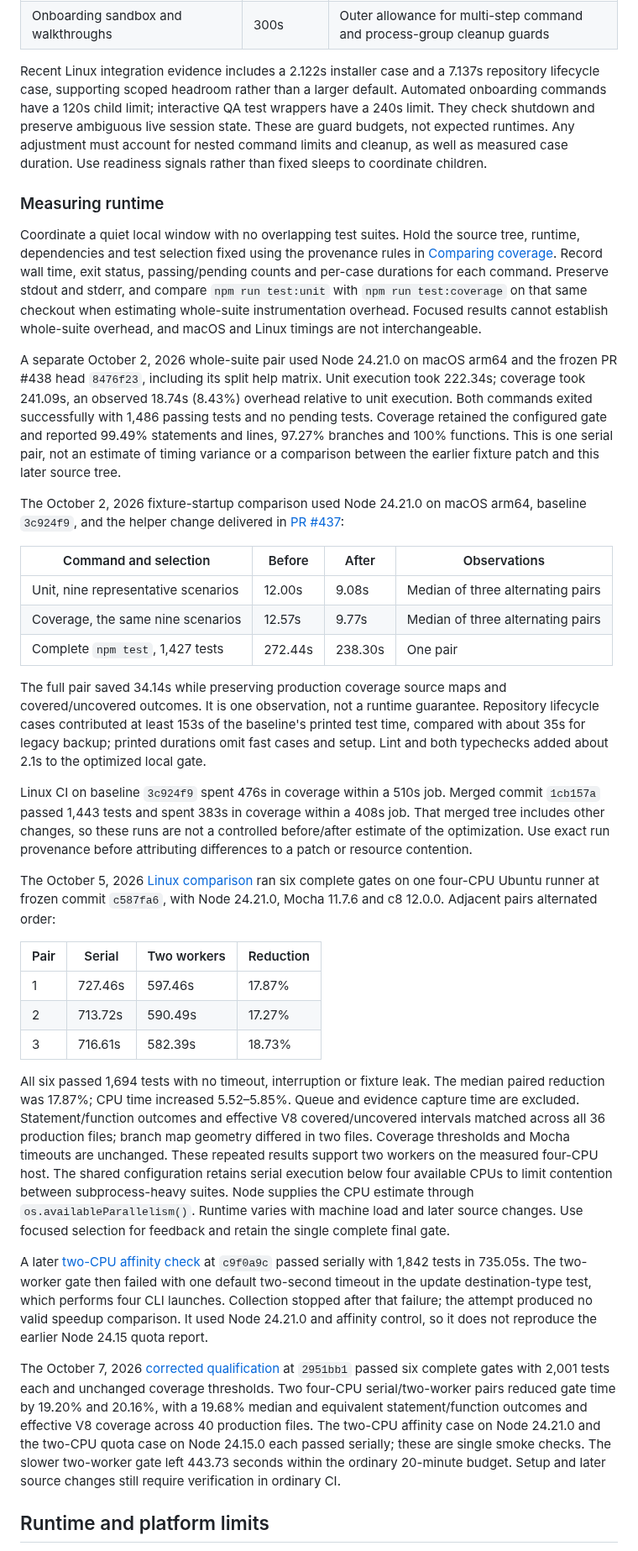
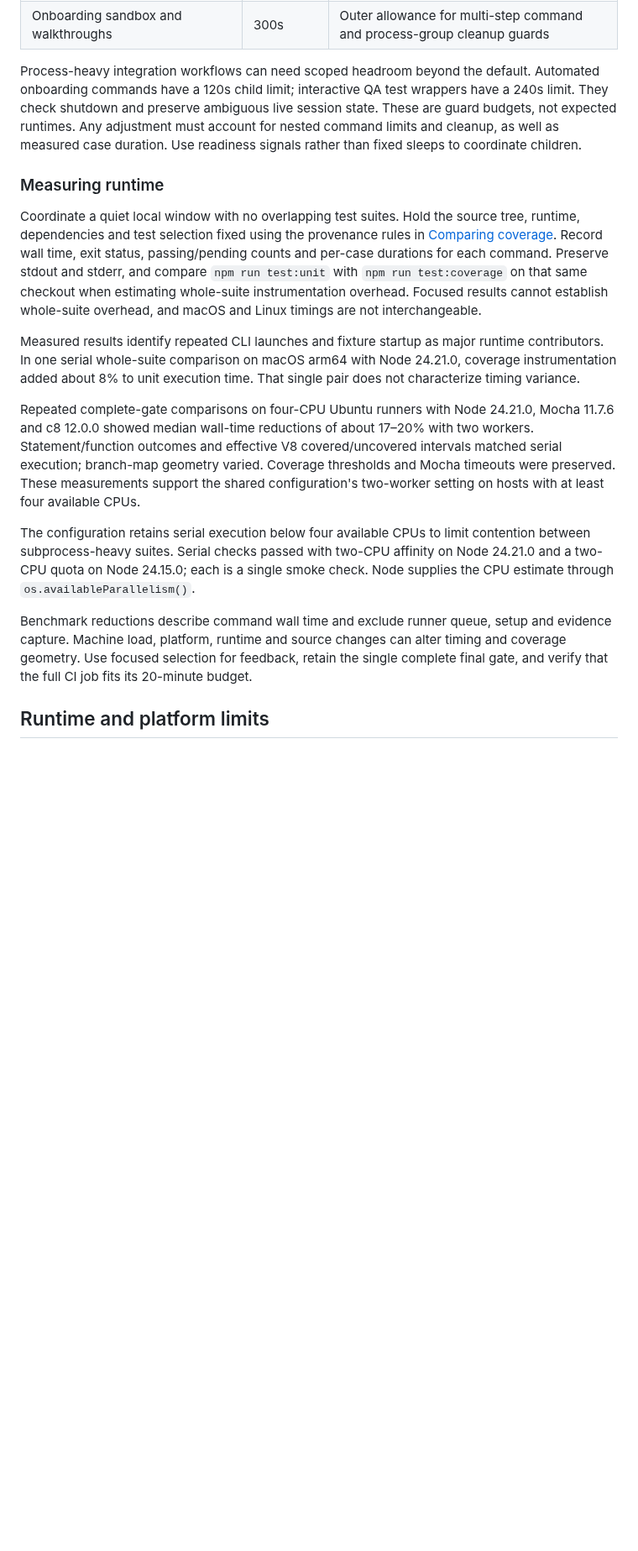
Before and after one commit to JBallin/ballin-scripts, a Markdown page: docs/testing.md, the part around one of its changes. Shown at 84% size. Drawn GitHub-style; blank space fills up the shorter version.

Commit message:
docs: keep runtime guidance focused on durable conclusions

```diff
--- a/docs/testing.md
+++ b/docs/testing.md
@@ -261,9 +258,8 @@ choices from the behavior and guards in each case.
 | Native Tab-completion cases | 20s | Isolated interactive shell and terminal subprocesses |
 | Onboarding sandbox and walkthroughs | 300s | Outer allowance for multi-step command and process-group cleanup guards |
 
-Recent Linux integration evidence includes a 2.122s installer case and a 7.137s
-repository lifecycle case, supporting scoped headroom rather than a larger
-default. Automated onboarding commands have a 120s child limit; interactive QA
+Process-heavy integration workflows can need scoped headroom beyond the default.
+Automated onboarding commands have a 120s child limit; interactive QA
 test wrappers have a 240s limit. They check shutdown and preserve ambiguous live
 session state. These are guard budgets, not expected runtimes. Any adjustment
 must account for nested command limits and cleanup, as well as measured case
@@ -280,76 +276,29 @@ same checkout when estimating whole-suite instrumentation overhead. Focused
 results cannot establish whole-suite overhead, and macOS and Linux timings are
 not interchangeable.
 
-A separate October 2, 2026 whole-suite pair used Node 24.21.0 on macOS arm64
-and the frozen PR #438 head `8476f23`, including its split help matrix. Unit
-execution took 222.34s; coverage took 241.09s, an observed 18.74s (8.43%)
-overhead relative to unit execution. Both commands exited successfully with
-1,486 passing tests and no pending tests. Coverage retained the configured gate
-and reported 99.49% statements and lines, 97.27% branches and 100% functions.
-This is one serial pair, not an estimate of timing variance or a comparison
-between the earlier fixture patch and this later source tree.
+Measured results identify repeated CLI launches and fixture startup as major
+runtime contributors. In one serial whole-suite comparison on macOS arm64 with
+Node 24.21.0, coverage instrumentation added about 8% to unit execution time.
+That single pair does not characterize timing variance.
 
-The October 2, 2026 fixture-startup comparison used Node 24.21.0 on macOS arm64,
-baseline `3c924f9`, and the helper change delivered in
-[PR #437](https://github.com/JBallin/ballin-scripts/pull/437):
+Repeated complete-gate comparisons on four-CPU Ubuntu runners with Node 24.21.0,
+Mocha 11.7.6 and c8 12.0.0 showed median wall-time reductions of about 17–20%
+with two workers. Statement/function outcomes and effective V8 covered/uncovered
+intervals matched serial execution; branch-map geometry varied.
+Coverage thresholds and Mocha timeouts were preserved. These measurements support
+the shared configuration's two-worker setting on hosts with at least four
+available CPUs.
 
-| Command and selection | Before | After | Observations |
-| --- | --- | --- | --- |
-| Unit, nine representative scenarios | 12.00s | 9.08s | Median of three alternating pairs |
-| Coverage, the same nine scenarios | 12.57s | 9.77s | Median of three alternating pairs |
-| Complete `npm test`, 1,427 tests | 272.44s | 238.30s | One pair |
+The configuration retains serial execution below four available CPUs to limit
+contention between subprocess-heavy suites. Serial checks passed with two-CPU
+affinity on Node 24.21.0 and a two-CPU quota on Node 24.15.0; each is a single
+smoke check. Node supplies the CPU estimate through `os.availableParallelism()`.
 
-The full pair saved 34.14s while preserving production coverage source maps and
-covered/uncovered outcomes. It is one observation, not a runtime guarantee.
-Repository lifecycle cases contributed at least 153s of the baseline's printed
-test time, compared with about 35s for legacy backup; printed durations omit
-fast cases and setup. Lint and both typechecks added about 2.1s to the optimized
-local gate.
-
-Linux CI on baseline `3c924f9` spent 476s in coverage within a 510s job. Merged
-commit `1cb157a` passed 1,443 tests and spent 383s in coverage within a 408s job.
-That merged tree includes other changes, so these runs are not a controlled
-before/after estimate of the optimization. Use exact run provenance before
-attributing differences to a patch or resource contention.
-
-The October 5, 2026 [Linux comparison](https://github.com/JBallin/ballin-scripts/actions/runs/37362898477)
-ran six complete gates on one four-CPU Ubuntu runner at frozen commit `c587fa6`,
-with Node 24.21.0, Mocha 11.7.6 and c8 12.0.0. Adjacent pairs alternated order:
-
-| Pair | Serial | Two workers | Reduction |
-| --- | --- | --- | --- |
-| 1 | 727.46s | 597.46s | 17.87% |
-| 2 | 713.72s | 590.49s | 17.27% |
-| 3 | 716.61s | 582.39s | 18.73% |
-
-All six passed 1,694 tests with no timeout, interruption or fixture leak. The
-median paired reduction was 17.87%; CPU time increased 5.52–5.85%. Queue and
-evidence capture time are excluded. Statement/function outcomes and effective
-V8 covered/uncovered intervals matched across all 36 production files; branch
-map geometry differed in two files. Coverage thresholds and Mocha timeouts are
-unchanged. These repeated results support two workers on the measured four-CPU
-host. The shared configuration retains serial execution below four available CPUs
-to limit contention between subprocess-heavy suites. Node supplies the CPU estimate
-through `os.availableParallelism()`. Runtime varies with machine load and later
-source changes. Use focused selection for feedback and retain the single complete
-final gate.
-
-A later [two-CPU affinity check](https://github.com/JBallin/ballin-scripts/actions/runs/37420139731)
-at `c9f0a9c` passed serially with 1,842 tests in 735.05s. The two-worker gate
-then failed with one default two-second timeout in the update destination-type
-test, which performs four CLI launches. Collection stopped after that failure;
-the attempt produced no valid speedup comparison. It used Node 24.21.0 and
-affinity control, so it does not reproduce the earlier Node 24.15 quota report.
-
-The October 7, 2026 [corrected qualification](https://github.com/JBallin/ballin-scripts/actions/runs/37645821911)
-at `2951bb1` passed six complete gates with 2,001 tests each and unchanged
-coverage thresholds. Two four-CPU serial/two-worker pairs reduced gate time by
-19.20% and 20.16%, with a 19.68% median and equivalent statement/function
-outcomes and effective V8 coverage across 40 production files. The two-CPU
-affinity case on Node 24.21.0 and the two-CPU quota case on Node 24.15.0 each
-passed serially; these are single smoke checks. The slower two-worker gate left
-443.73 seconds within the ordinary 20-minute budget. Setup and later source
-changes still require verification in ordinary CI.
+Benchmark reductions describe command wall time and exclude runner queue, setup
+and evidence capture. Machine load, platform, runtime and source changes can alter
+timing and coverage geometry. Use focused selection for feedback, retain the
+single complete final gate, and verify that the full CI job fits its 20-minute
+budget.
 
 ## Runtime and platform limits
 
```
Also changed, not shown: other parts of docs/testing.md (+2 -12 lines).
